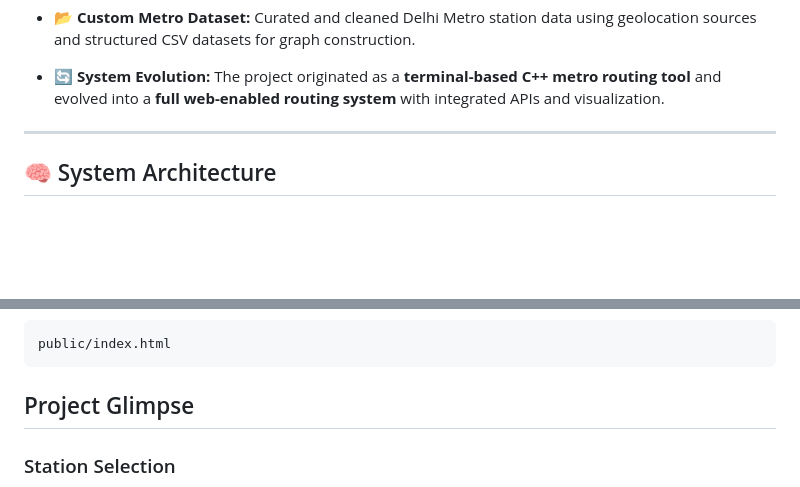
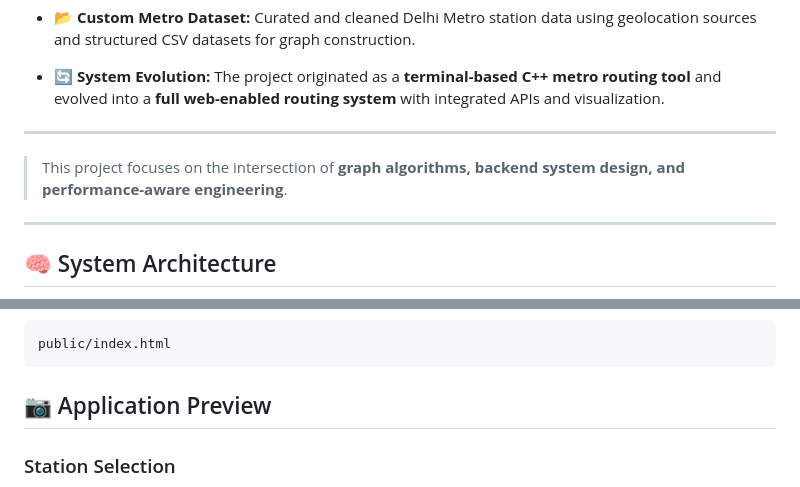
Before and after one commit to Diyumana-Bhardwaj/Delhi-Veins, a Markdown page: README.md, 2 parts joined by grey strips. Drawn GitHub-style; blank space fills up the shorter version.

````diff
--- a/README.md
+++ b/README.md
@@ -51,7 +72,8 @@ API Example
 * 📂 **Custom Metro Dataset:** Curated and cleaned Delhi Metro station data using geolocation sources and structured CSV datasets for graph construction.
 
 * 🔄 **System Evolution:** The project originated as a **terminal-based C++ metro routing tool** and evolved into a **full web-enabled routing system** with integrated APIs and visualization.
-
+---
+> This project focuses on the intersection of **graph algorithms, backend system design, and performance-aware engineering**.
 ---
 ## 🧠 System Architecture
 
@@ -311,7 +337,7 @@ public/index.html
 ```
 
 
-## Project Glimpse
+## 📷 Application Preview
 
 ### Station Selection
 <img src="assets/dropdown-selection.jpg" width="70%" alt="Dropdown selection"/>
````
Also changed, not shown: other parts of README.md (+27 -2 lines).
